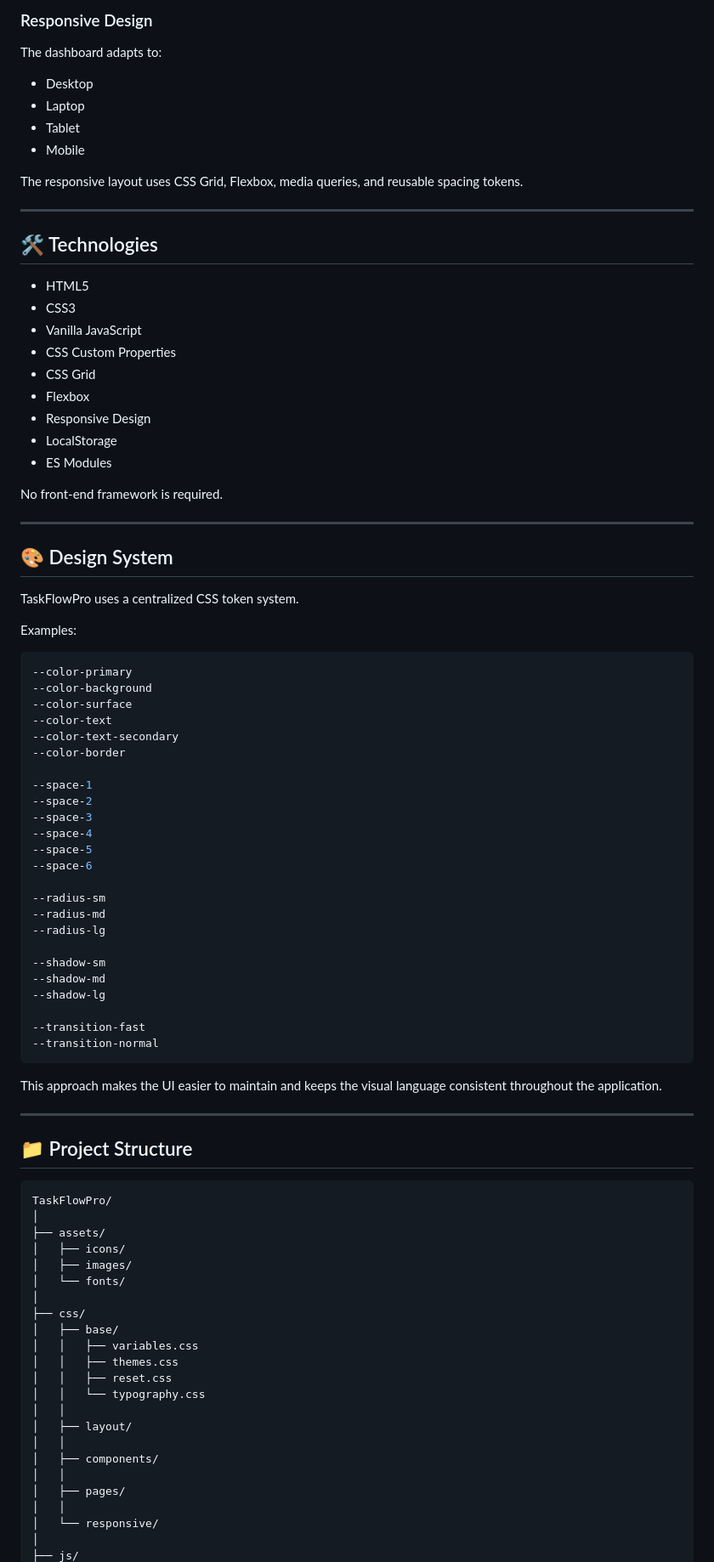
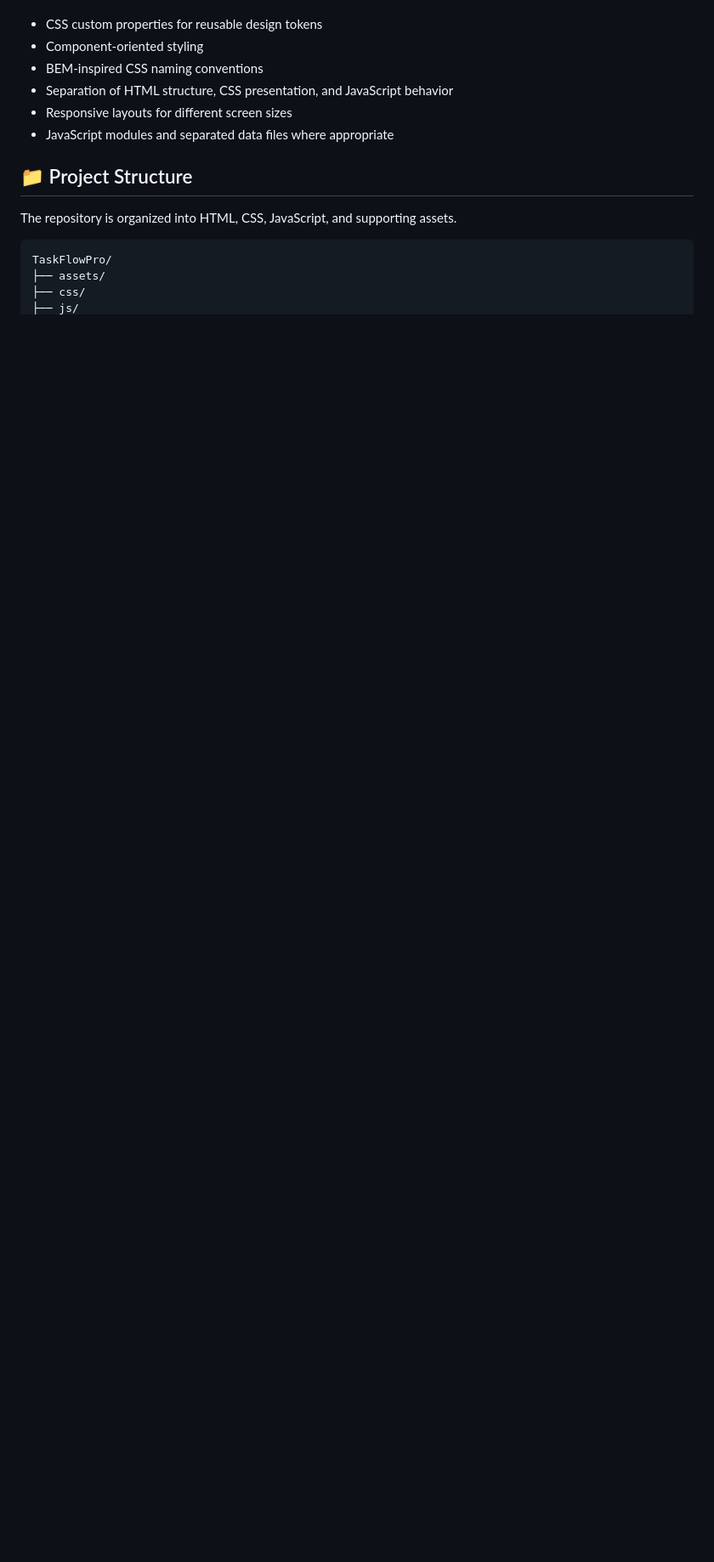
Before and after one commit to zahraasadi3239/TaskFlowPro, a Markdown page: README.md, the part around one of its changes. Shown at 85% size. Rendered like a GitHub page; blank space fills up the shorter version.

````diff
--- a/README.md
+++ b/README.md
@@ -78,92 +43,16 @@ The project was built with a focus on clean UI, maintainable code, accessibility
-### Responsive Design
-
-The dashboard adapts to:
-
-* Desktop
-* Laptop
-* Tablet
-* Mobile
-
-The responsive layout uses CSS Grid, Flexbox, media queries, and reusable spacing tokens.
-
----
-
-## 🛠️ Technologies
-
-* HTML5
-* CSS3
-* Vanilla JavaScript
-* CSS Custom Properties
-* CSS Grid
-* Flexbox
-* Responsive Design
-* LocalStorage
-* ES Modules
-
-No front-end framework is required.
-
----
-
-## 🎨 Design System
-
-TaskFlowPro uses a centralized CSS token system.
-
-Examples:
-
-```css
---color-primary
---color-background
---color-surface
---color-text
---color-text-secondary
---color-border
-
---space-1
---space-2
---space-3
---space-4
---space-5
---space-6
-
---radius-sm
---radius-md
---radius-lg
-
---shadow-sm
---shadow-md
---shadow-lg
-
---transition-fast
---transition-normal
-```
-
-This approach makes the UI easier to maintain and keeps the visual language consistent throughout the application.
-
----
+- CSS custom properties for reusable design tokens
+- Component-oriented styling
+- BEM-inspired CSS naming conventions
+- Separation of HTML structure, CSS presentation, and JavaScript behavior
+- Responsive layouts for different screen sizes
+- JavaScript modules and separated data files where appropriate
 
 ## 📁 Project Structure
 
+The repository is organized into HTML, CSS, JavaScript, and supporting assets.
+
 ```text
 TaskFlowPro/
-│
 ├── assets/
-│   ├── icons/
-│   ├── images/
-│   └── fonts/
-│
 ├── css/
-│   ├── base/
-│   │   ├── variables.css
-│   │   ├── themes.css
-│   │   ├── reset.css
-│   │   └── typography.css
-│   │
-│   ├── layout/
-│   │
-│   ├── components/
-│   │
-│   ├── pages/
-│   │
-│   └── responsive/
-│
 ├── js/
````
Also changed, not shown: other parts of README.md (+64 -219 lines).
